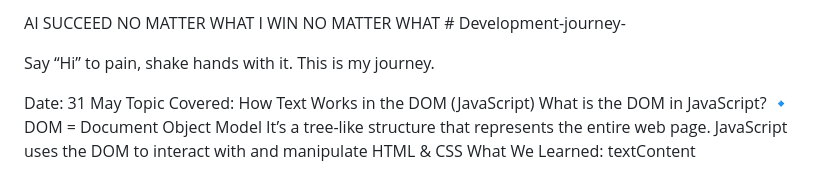
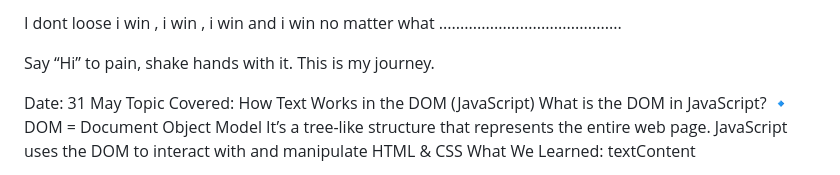
Before and after one commit to Lovekus969/Development-journey-, a Markdown page: README.md, the part around the change. Drawn GitHub-style.

```diff
--- a/README.md
+++ b/README.md
@@ -1,5 +1,4 @@
-AI SUCCEED NO MATTER WHAT
-I WIN NO MATTER WHAT # Development-journey-
+I dont loose i win , i win , i win and i win no matter what ...........................................
 
 Say “Hi” to pain, shake hands with it. This is my journey.
 
```
